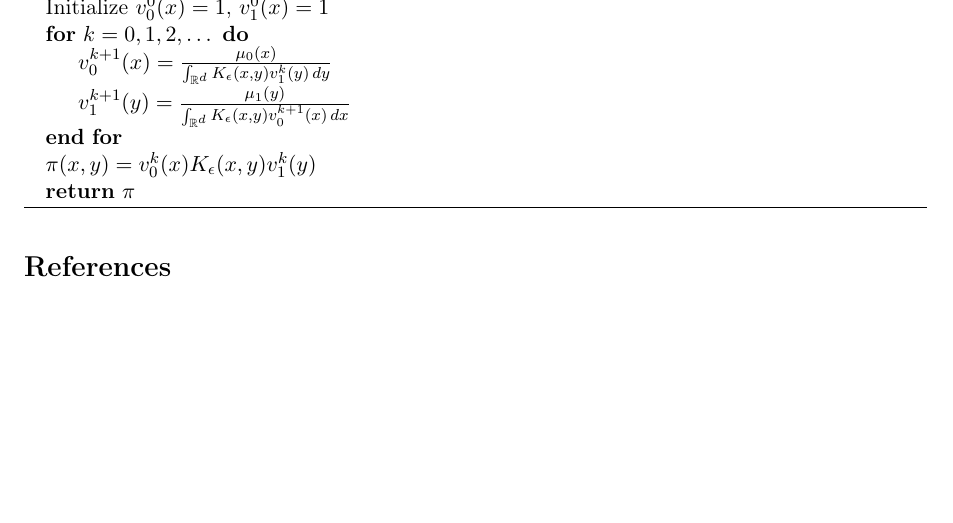
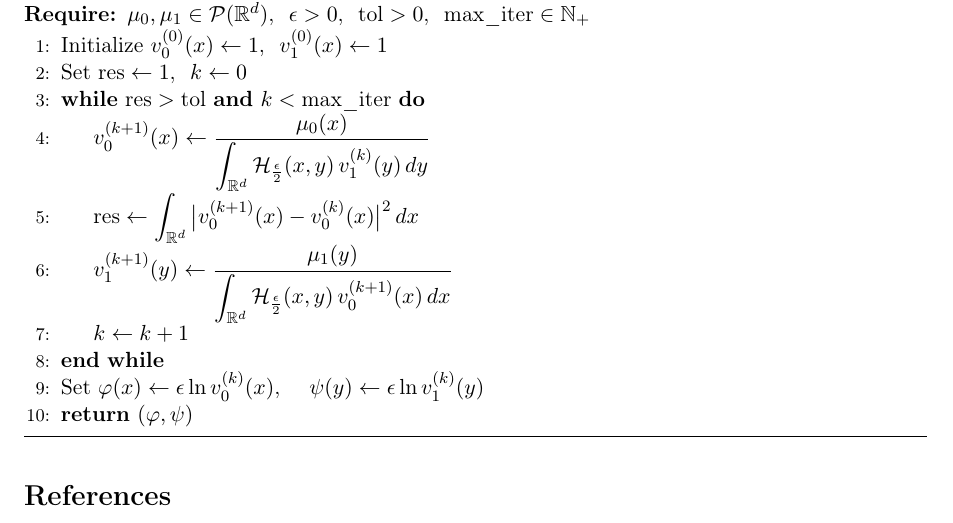
Before and after one commit to skyepurchase/convolutional-wasserstein, a LaTeX document (notes/main.tex): part of page 2 of 2, cut at the place of the change, the shorter picture padded with empty space. Compiled offline with pdfLaTeX.

Commit message:
Update Sinkhorn algorithm to match code

```diff
--- a/notes/main.tex
+++ b/notes/main.tex
@@ -84,18 +84,28 @@ For notational convenience, define $v_0(x) = e^{\frac{\varphi(x)}{\epsilon}}$ an
 \end{align*}
-
 which can be solved using Sinkhorns algorithm \eqref{alg:sinkhorn} where the integral is a heat equation with initial condition $v_1(y)$ or $v_0(x)$. This is iterated until $(\varphi, \psi)$ is approximately a fixed point.
 \begin{algorithm}[H]
 \caption{Sinkhorn Algorithm}\label{alg:sinkhorn}
-\begin{algorithmic}
-\State Initialize $v_0^{0}(x) = 1$, $v_1^{0}(x) = 1$
-\For{$k = 0, 1, 2, \dots$}
-    \State $v_0^{k+1}(x) = \frac{\mu_0(x)}{\int_{\R^d} K_\epsilon(x, y) v_1^k(y) \, dy}$
-    \State $v_1^{k+1}(y) = \frac{\mu_1(y)}{\int_{\R^d} K_\epsilon(x, y) v_0^{k+1}(x) \, dx}$
-\EndFor
-\State $\pi(x, y) = v_0^{k}(x) K_\epsilon(x, y) v_1^{k}(y)$
-\State \textbf{return} $\pi$
+\begin{algorithmic}[1]
+\Require $\mu_0, \mu_1 \in \mathcal{P}(\R^d)$, \ $\epsilon > 0$, \ $\text{tol} > 0$, \ $\text{max\_iter} \in \mathbb{N}_{+}$
+\State Initialize $v_0^{(0)}(x) \gets 1$, \ $v_1^{(0)}(x) \gets 1$
+\State Set $\text{res} \gets 1$, \ $k \gets 0$
+\While{$\text{res} > \text{tol}$ \textbf{and} $k < \text{max\_iter}$}
+    \State $v_0^{(k+1)}(x) \gets
+        \dfrac{\mu_0(x)}
+        {\displaystyle\int_{\R^d} \mathcal{H}_{\frac{\epsilon}{2}}(x, y)\, v_1^{(k)}(y)\, dy}$
+    \State $\text{res} \gets
+        \displaystyle\int_{\R^d}
+        \big|v_0^{(k+1)}(x) - v_0^{(k)}(x)\big|^2 \, dx$
+    \State $v_1^{(k+1)}(y) \gets
+        \dfrac{\mu_1(y)}
+        {\displaystyle\int_{\R^d} \mathcal{H}_{\frac{\epsilon}{2}}(x, y)\, v_0^{(k+1)}(x)\, dx}$
+    \State $k \gets k + 1$
+\EndWhile
+\State Set $\varphi(x) \gets \epsilon \ln v_0^{(k)}(x)$, \quad $\psi(y) \gets \epsilon \ln v_1^{(k)}(y)$
+\State \Return $(\varphi, \psi)$
 \end{algorithmic}
 \end{algorithm}
+
 \bibliographystyle{plain} %
 \bibliography{references}
 
```
Also changed, not shown: notes/main.tex (2 more changed lines).
